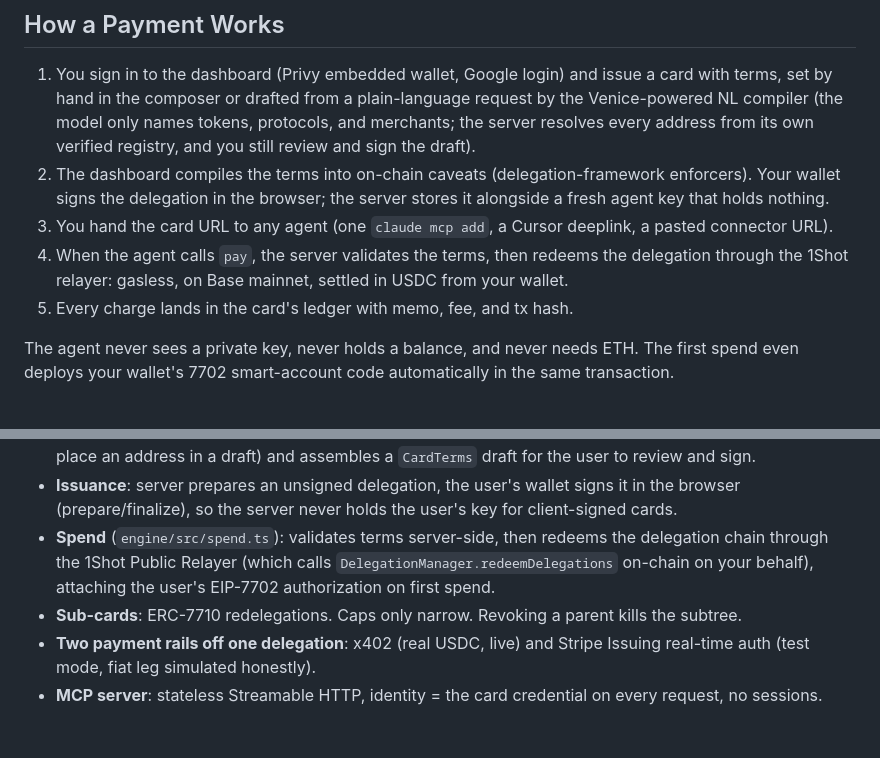
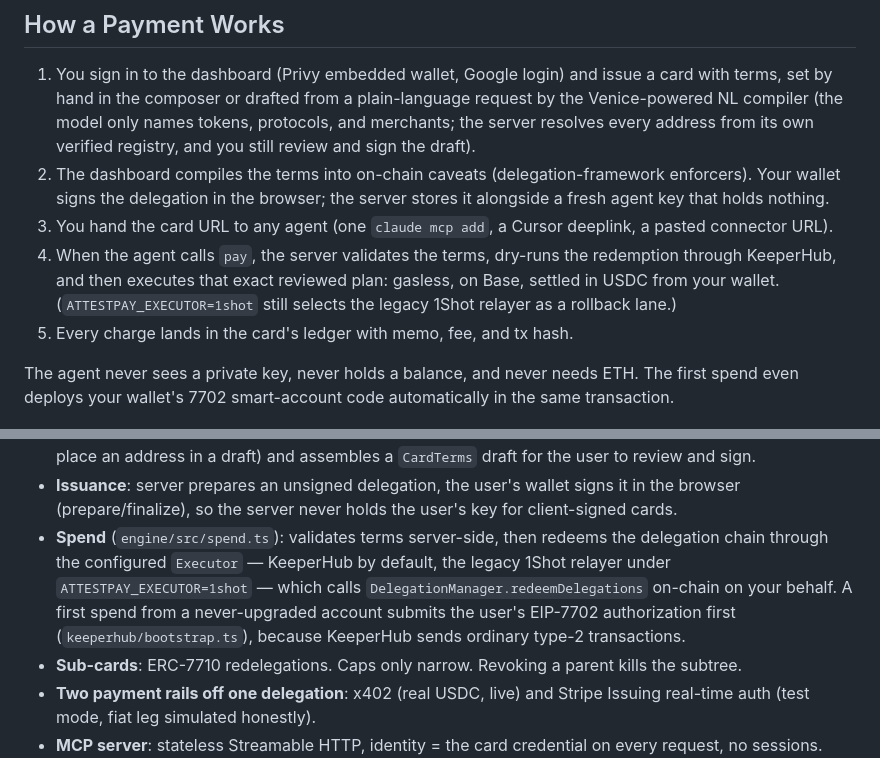
Before and after one commit to LSUDOKO/KeeperCard, a Markdown page: GlassPay/README.md, 2 parts joined by grey strips. Drawn GitHub-style; blank space fills up the shorter version.

Commit message:
docs(readme): describe KeeperHub as the executor, 1Shot as the rollback lane

```diff
--- a/GlassPay/README.md
+++ b/GlassPay/README.md
@@ -84,7 +84,7 @@ Everything runs on Base mainnet with real USDC; the only simulated leg is the Vi
 1. You sign in to the dashboard (Privy embedded wallet, Google login) and issue a card with terms, set by hand in the composer or drafted from a plain-language request by the Venice-powered NL compiler (the model only names tokens, protocols, and merchants; the server resolves every address from its own verified registry, and you still review and sign the draft).
 2. The dashboard compiles the terms into on-chain caveats (delegation-framework enforcers). Your wallet signs the delegation in the browser; the server stores it alongside a fresh agent key that holds nothing.
 3. You hand the card URL to any agent (one `claude mcp add`, a Cursor deeplink, a pasted connector URL).
-4. When the agent calls `pay`, the server validates the terms, then redeems the delegation through the 1Shot relayer: gasless, on Base mainnet, settled in USDC from your wallet.
+4. When the agent calls `pay`, the server validates the terms, dry-runs the redemption through KeeperHub, and then executes that exact reviewed plan: gasless, on Base, settled in USDC from your wallet. (`ATTESTPAY_EXECUTOR=1shot` still selects the legacy 1Shot relayer as a rollback lane.)
 5. Every charge lands in the card's ledger with memo, fee, and tx hash.
 
 The agent never sees a private key, never holds a balance, and never needs ETH. The first spend even deploys your wallet's 7702 smart-account code automatically in the same transaction.
@@ -562,7 +562,7 @@ Key pieces:
 - **Caveat compiler** (`engine/src/compiler.ts`): turns human terms (`{"pay": {"period": {"amount": "25", "seconds": 604800}}}`) into delegation-framework enforcer caveats.
 - **NL compiler** (`server/src/venice/`): Venice AI turns a plain-language request into a plan of named entities + numbers; the server resolves every name against its own verified registry (model output can never place an address in a draft) and assembles a `CardTerms` draft for the user to review and sign.
 - **Issuance**: server prepares an unsigned delegation, the user's wallet signs it in the browser (prepare/finalize), so the server never holds the user's key for client-signed cards.
-- **Spend** (`engine/src/spend.ts`): validates terms server-side, then redeems the delegation chain through the 1Shot Public Relayer (which calls `DelegationManager.redeemDelegations` on-chain on your behalf), attaching the user's EIP-7702 authorization on first spend.
+- **Spend** (`engine/src/spend.ts`): validates terms server-side, then redeems the delegation chain through the configured `Executor` — KeeperHub by default, the legacy 1Shot relayer under `ATTESTPAY_EXECUTOR=1shot` — which calls `DelegationManager.redeemDelegations` on-chain on your behalf. A first spend from a never-upgraded account submits the user's EIP-7702 authorization first (`keeperhub/bootstrap.ts`), because KeeperHub sends ordinary type-2 transactions.
 - **Sub-cards**: ERC-7710 redelegations. Caps only narrow. Revoking a parent kills the subtree.
 - **Two payment rails off one delegation**: x402 (real USDC, live) and Stripe Issuing real-time auth (test mode, fiat leg simulated honestly).
 - **MCP server**: stateless Streamable HTTP, identity = the card credential on every request, no sessions.
```
